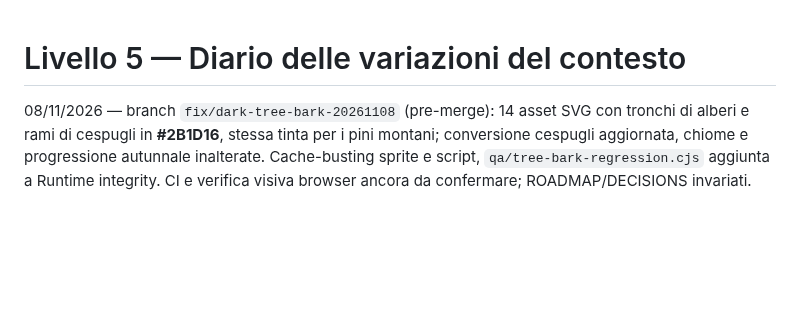
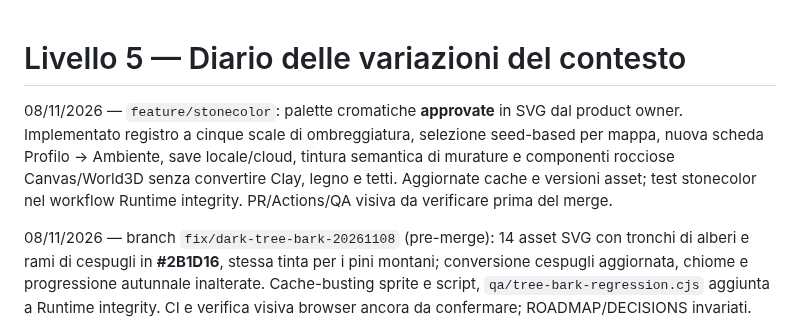
Before and after one commit to erykwest/CONQUER, a Markdown page: docs/context/CHANGELOG.md, the part around the change. Rendered like a GitHub page; blank space fills up the shorter version.

Commit message:
docs(stonecolor): update CHANGELOG.md with approved palette and branch QA status

```diff
--- a/docs/context/CHANGELOG.md
+++ b/docs/context/CHANGELOG.md
@@ -1,4 +1,7 @@
 # Livello 5 — Diario delle variazioni del contesto
+
+08/11/2026 — `feature/stonecolor`: palette cromatiche **approvate** in SVG dal product owner. Implementato registro a cinque scale di ombreggiatura, selezione seed-based per mappa, nuova scheda Profilo → Ambiente, save locale/cloud, tintura semantica di murature e componenti rocciose Canvas/World3D senza convertire Clay, legno e tetti. Aggiornate cache e versioni asset; test stonecolor nel workflow Runtime integrity. PR/Actions/QA visiva da verificare prima del merge.
+
 
 08/11/2026 — branch `fix/dark-tree-bark-20261108` (pre-merge): 14 asset SVG con tronchi di alberi e rami di cespugli in **#2B1D16**, stessa tinta per i pini montani; conversione cespugli aggiornata, chiome e progressione autunnale inalterate. Cache-busting sprite e script, `qa/tree-bark-regression.cjs` aggiunta a Runtime integrity. CI e verifica visiva browser ancora da confermare; ROADMAP/DECISIONS invariati.
 
```
